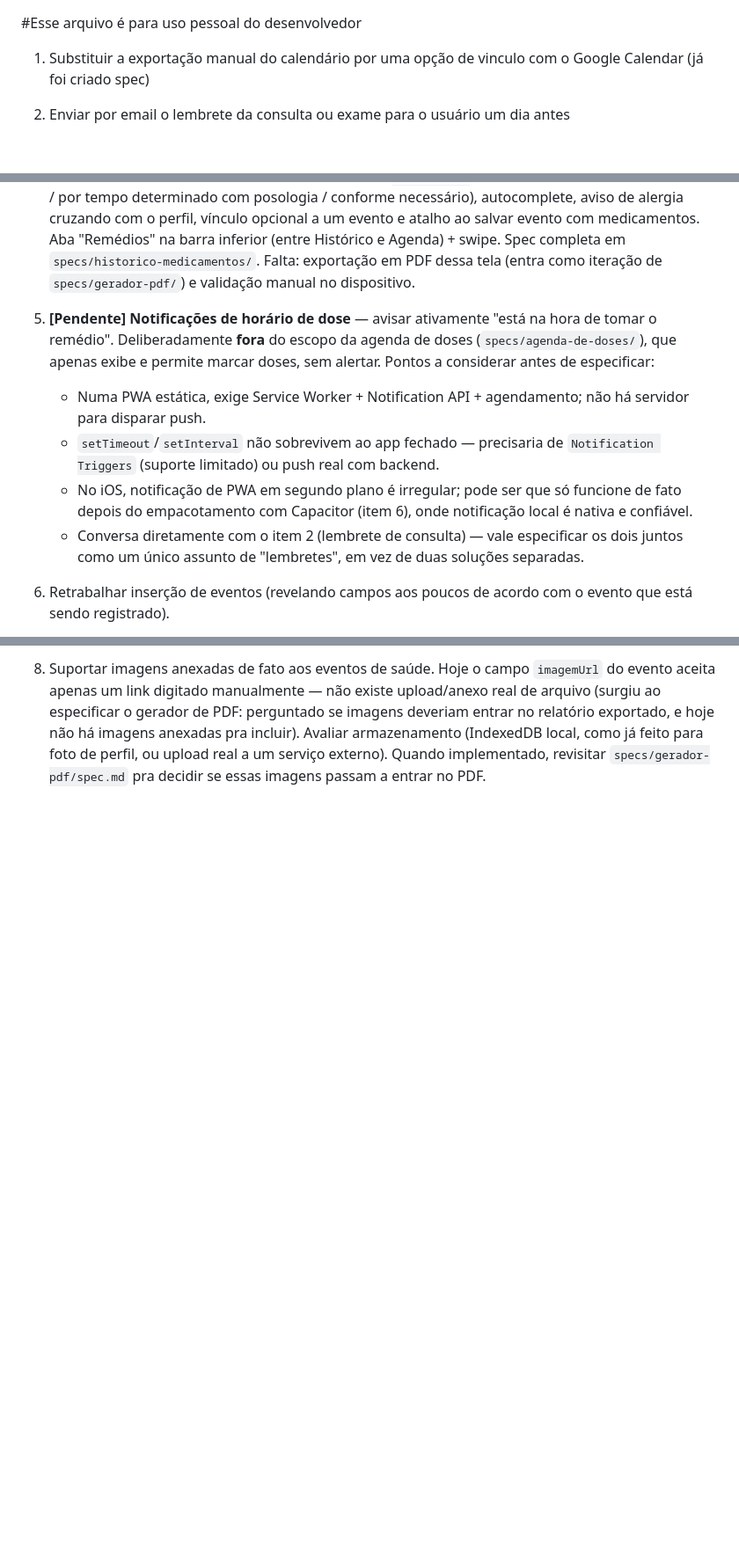
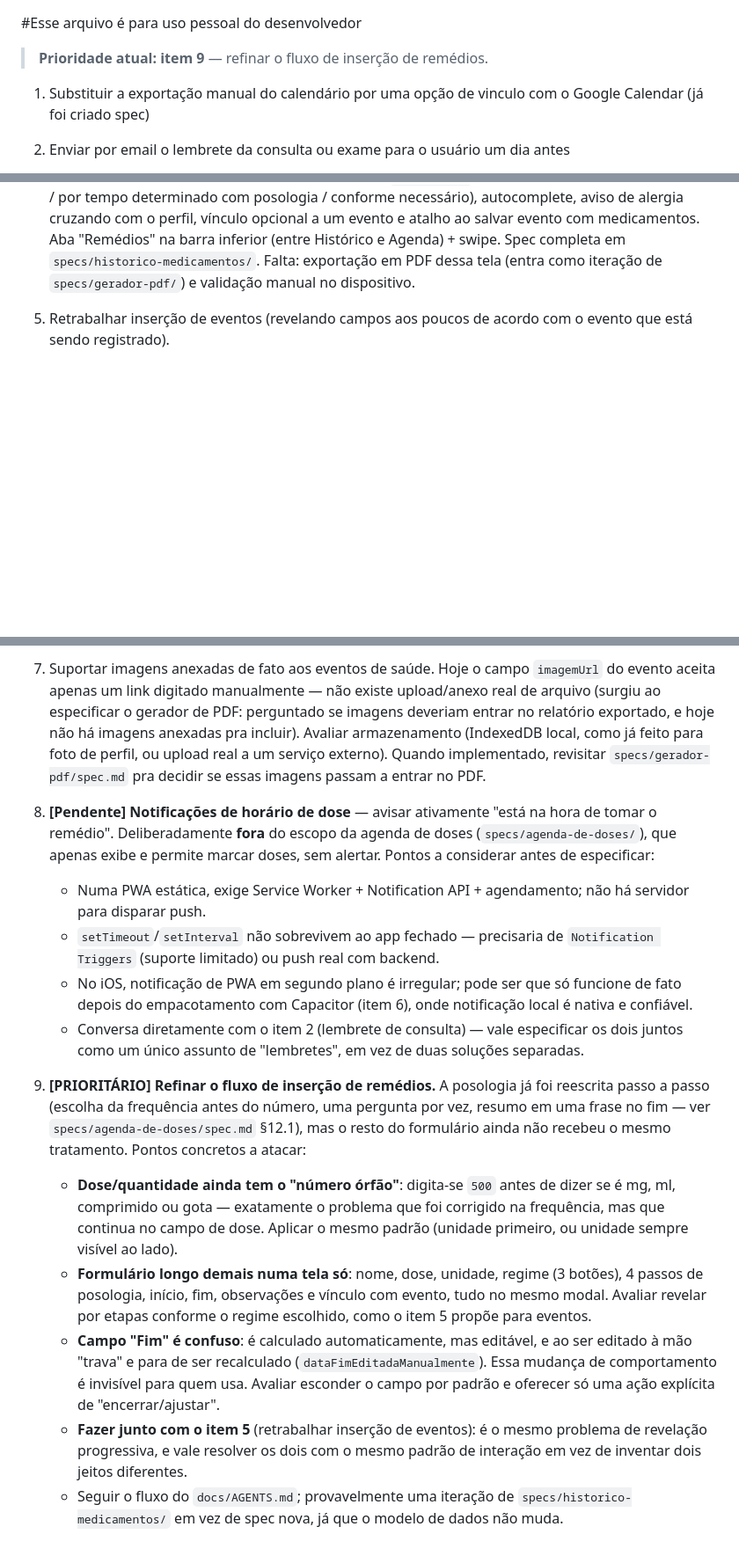
Before and after one commit to abnereslava/appdobb, a Markdown page: dev/diario.md, 3 parts joined by grey strips. Shown at 88% size. Drawn GitHub-style; blank space fills up the shorter version.

Commit message:
docs: registra no diário a prioridade de refinar a inserção de remédios
Novo item 9, marcado como prioritário e apontado no topo do arquivo. A
posologia já foi reescrita passo a passo, mas o resto do formulário não
recebeu o mesmo tratamento — o item detalha os pontos concretos:

- Dose/quantidade ainda tem o "número órfão" (digita-se 500 antes de dizer
  se é mg, ml ou comprimido), justamente o problema que foi corrigido na
  frequência.
- Formulário longo demais numa tela só.
- Campo "Fim" é calculado mas editável, e ao ser editado trava e para de
  recalcular — mudança de comportamento invisível para quem usa.
- Vale fazer junto com o item 5 (inserção de eventos): é o mesmo problema
  de revelação progressiva, e resolver com um padrão só evita inventar
  dois jeitos diferentes de fazer a mesma coisa.

Também move o item 8 (notificações) para depois do 7, onde deveria estar —
tinha ficado entre o 4 e o 5. Numeração preservada, porque as specs
referenciam os itens pelo número.

Co-Authored-By: Claude Opus 5 <noreply@anthropic.com>
Claude-Session: https://claude.ai/code/session_01Cc2FhSKBgk5CEKgMmQNwXt

```diff
--- a/dev/diario.md
+++ b/dev/diario.md
@@ -1,4 +1,6 @@
 #Esse arquivo é para uso pessoal do desenvolvedor
+
+> **Prioridade atual: item 9** — refinar o fluxo de inserção de remédios.
 
 1. Substituir a exportação manual do calendário por uma opção de vinculo com o Google Calendar (já foi criado spec)
 
@@ -7,12 +9,6 @@
 3. ~~Geradores de pdf~~ → feito: exportação em PDF no Histórico e na Agenda (botão no cabeçalho de cada aba → modal de categorias/tipos + nível de detalhamento → jsPDF vendorizado em `lib/`). Spec completa em `specs/gerador-pdf/` (spec/plan/tasks/review). Falta só validação manual no dispositivo (foto no cabeçalho + offline).
 
 4. ~~Implementar histórico de medicamentos/tipos de medicamentos, independente da data do evento~~ → feito: tela própria de Medicamentos (subcoleção `medications`), com três regimes de uso (contínuo / por tempo determinado com posologia / conforme necessário), autocomplete, aviso de alergia cruzando com o perfil, vínculo opcional a um evento e atalho ao salvar evento com medicamentos. Aba "Remédios" na barra inferior (entre Histórico e Agenda) + swipe. Spec completa em `specs/historico-medicamentos/`. Falta: exportação em PDF dessa tela (entra como iteração de `specs/gerador-pdf/`) e validação manual no dispositivo.
-
-8. **[Pendente] Notificações de horário de dose** — avisar ativamente "está na hora de tomar o remédio". Deliberadamente **fora** do escopo da agenda de doses (`specs/agenda-de-doses/`), que apenas exibe e permite marcar doses, sem alertar. Pontos a considerar antes de especificar:
-   - Numa PWA estática, exige Service Worker + Notification API + agendamento; não há servidor para disparar push.
-   - `setTimeout`/`setInterval` não sobrevivem ao app fechado — precisaria de `Notification Triggers` (suporte limitado) ou push real com backend.
-   - No iOS, notificação de PWA em segundo plano é irregular; pode ser que só funcione de fato depois do empacotamento com Capacitor (item 6), onde notificação local é nativa e confiável.
-   - Conversa diretamente com o item 2 (lembrete de consulta) — vale especificar os dois juntos como um único assunto de "lembretes", em vez de duas soluções separadas.
 
 5. Retrabalhar inserção de eventos (revelando campos aos poucos de acordo com o evento que está sendo registrado).
 
@@ -24,3 +20,16 @@
    - Ao decidir avançar, seguir o fluxo do `docs/AGENTS.md`: criar `/specs/empacotamento-android/spec.md` antes de qualquer implementação.
 
 7. Suportar imagens anexadas de fato aos eventos de saúde. Hoje o campo `imagemUrl` do evento aceita apenas um link digitado manualmente — não existe upload/anexo real de arquivo (surgiu ao especificar o gerador de PDF: perguntado se imagens deveriam entrar no relatório exportado, e hoje não há imagens anexadas pra incluir). Avaliar armazenamento (IndexedDB local, como já feito para foto de perfil, ou upload real a um serviço externo). Quando implementado, revisitar `specs/gerador-pdf/spec.md` pra decidir se essas imagens passam a entrar no PDF.
+
+8. **[Pendente] Notificações de horário de dose** — avisar ativamente "está na hora de tomar o remédio". Deliberadamente **fora** do escopo da agenda de doses (`specs/agenda-de-doses/`), que apenas exibe e permite marcar doses, sem alertar. Pontos a considerar antes de especificar:
+   - Numa PWA estática, exige Service Worker + Notification API + agendamento; não há servidor para disparar push.
+   - `setTimeout`/`setInterval` não sobrevivem ao app fechado — precisaria de `Notification Triggers` (suporte limitado) ou push real com backend.
+   - No iOS, notificação de PWA em segundo plano é irregular; pode ser que só funcione de fato depois do empacotamento com Capacitor (item 6), onde notificação local é nativa e confiável.
+   - Conversa diretamente com o item 2 (lembrete de consulta) — vale especificar os dois juntos como um único assunto de "lembretes", em vez de duas soluções separadas.
+
+9. **[PRIORITÁRIO] Refinar o fluxo de inserção de remédios.** A posologia já foi reescrita passo a passo (escolha da frequência antes do número, uma pergunta por vez, resumo em uma frase no fim — ver `specs/agenda-de-doses/spec.md` §12.1), mas o resto do formulário ainda não recebeu o mesmo tratamento. Pontos concretos a atacar:
+   - **Dose/quantidade ainda tem o "número órfão"**: digita-se `500` antes de dizer se é mg, ml, comprimido ou gota — exatamente o problema que foi corrigido na frequência, mas que continua no campo de dose. Aplicar o mesmo padrão (unidade primeiro, ou unidade sempre visível ao lado).
+   - **Formulário longo demais numa tela só**: nome, dose, unidade, regime (3 botões), 4 passos de posologia, início, fim, observações e vínculo com evento, tudo no mesmo modal. Avaliar revelar por etapas conforme o regime escolhido, como o item 5 propõe para eventos.
+   - **Campo "Fim" é confuso**: é calculado automaticamente, mas editável, e ao ser editado à mão "trava" e para de ser recalculado (`dataFimEditadaManualmente`). Essa mudança de comportamento é invisível para quem usa. Avaliar esconder o campo por padrão e oferecer só uma ação explícita de "encerrar/ajustar".
+   - **Fazer junto com o item 5** (retrabalhar inserção de eventos): é o mesmo problema de revelação progressiva, e vale resolver os dois com o mesmo padrão de interação em vez de inventar dois jeitos diferentes.
+   - Seguir o fluxo do `docs/AGENTS.md`; provavelmente uma iteração de `specs/historico-medicamentos/` em vez de spec nova, já que o modelo de dados não muda.
```
